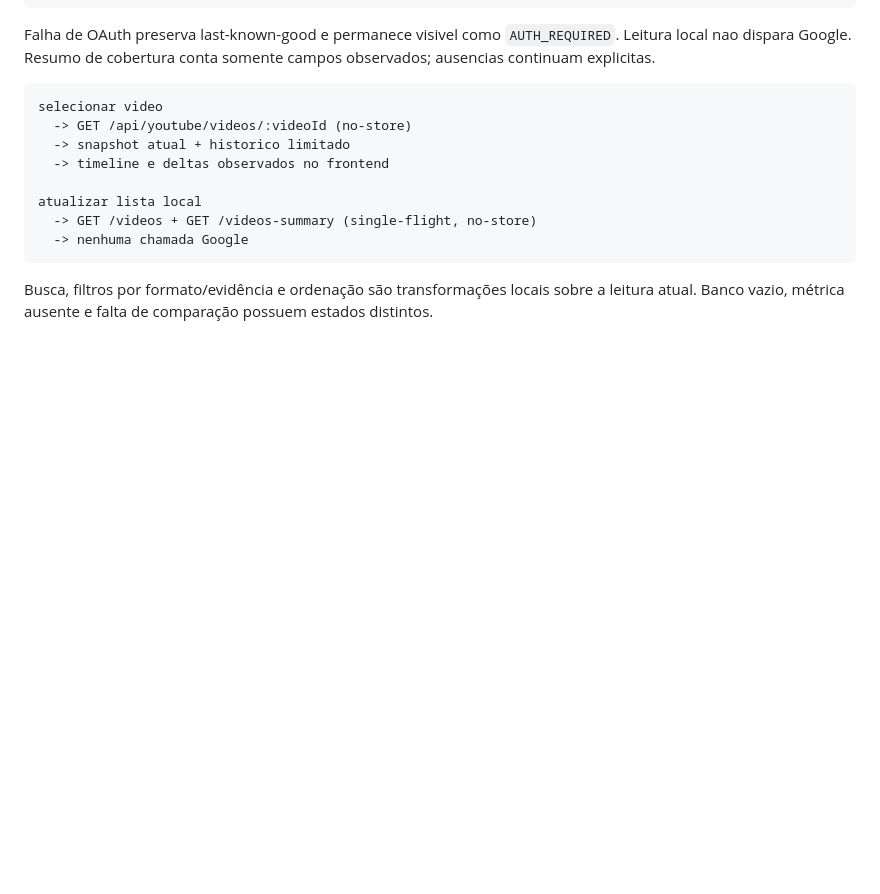
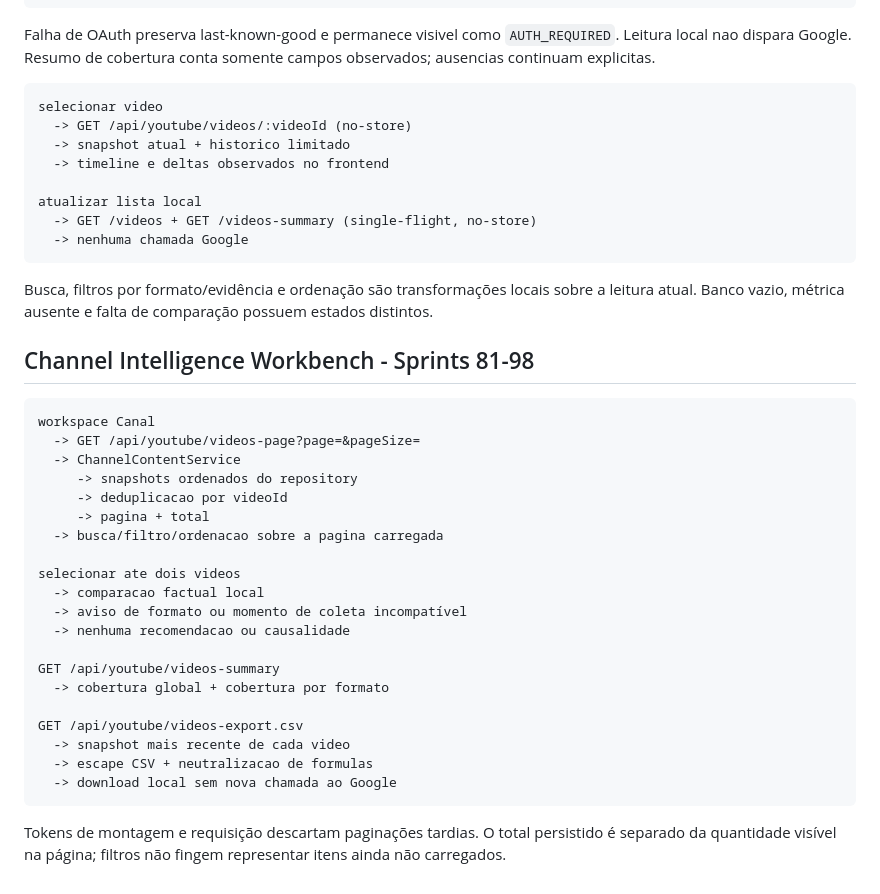
Before and after one commit to JvitorZx/JvitorZ-OS, a Markdown page: docs/DATA_FLOW.md, the part around the change. GitHub-like rendering; blank space fills up the shorter version.

Commit message:
docs: consolidate channel intelligence workbench

````diff
--- a/docs/DATA_FLOW.md
+++ b/docs/DATA_FLOW.md
@@ -964,3 +964,30 @@ atualizar lista local
 ```
 
 Busca, filtros por formato/evidência e ordenação são transformações locais sobre a leitura atual. Banco vazio, métrica ausente e falta de comparação possuem estados distintos.
+
+## Channel Intelligence Workbench - Sprints 81-98
+
+```text
+workspace Canal
+  -> GET /api/youtube/videos-page?page=&pageSize=
+  -> ChannelContentService
+     -> snapshots ordenados do repository
+     -> deduplicacao por videoId
+     -> pagina + total
+  -> busca/filtro/ordenacao sobre a pagina carregada
+
+selecionar ate dois videos
+  -> comparacao factual local
+  -> aviso de formato ou momento de coleta incompatível
+  -> nenhuma recomendacao ou causalidade
+
+GET /api/youtube/videos-summary
+  -> cobertura global + cobertura por formato
+
+GET /api/youtube/videos-export.csv
+  -> snapshot mais recente de cada video
+  -> escape CSV + neutralizacao de formulas
+  -> download local sem nova chamada ao Google
+```
+
+Tokens de montagem e requisição descartam paginações tardias. O total persistido é separado da quantidade visível na página; filtros não fingem representar itens ainda não carregados.
````
Also changed, not shown: docs/07-Roadmap.md (+5 -1 lines), docs/PRODUCT_ARCHITECTURE.md (+2 -0 lines).
